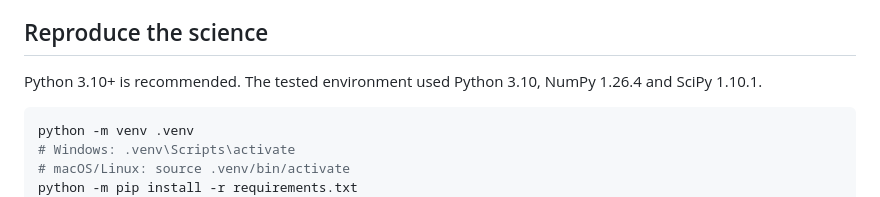
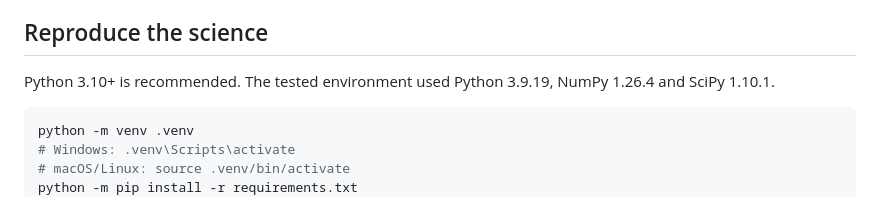
Before and after one commit to Biswajit1999/cosmic-expansion-lab, a Markdown page: README.md, the part around the change. Drawn GitHub-style.

Commit message:
Record exact tested Python version

````diff
--- a/README.md
+++ b/README.md
@@ -22,7 +22,7 @@ Open http://localhost:8000. Use HTTP rather than opening `index.html` directly,
 
 ## Reproduce the science
 
-Python 3.10+ is recommended. The tested environment used Python 3.10, NumPy 1.26.4 and SciPy 1.10.1.
+Python 3.10+ is recommended. The tested environment used Python 3.9.19, NumPy 1.26.4 and SciPy 1.10.1.
 
 ```sh
 python -m venv .venv
````
